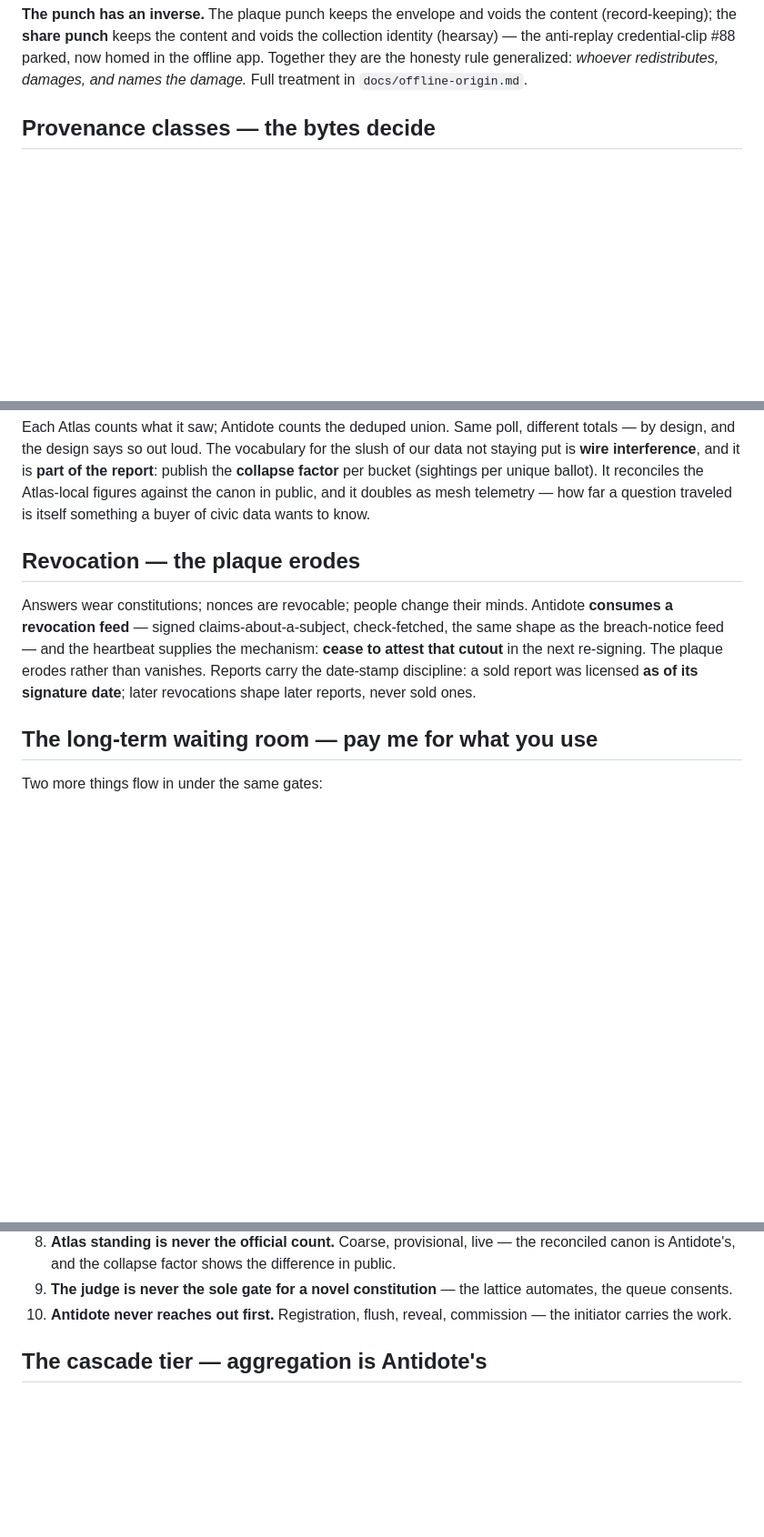
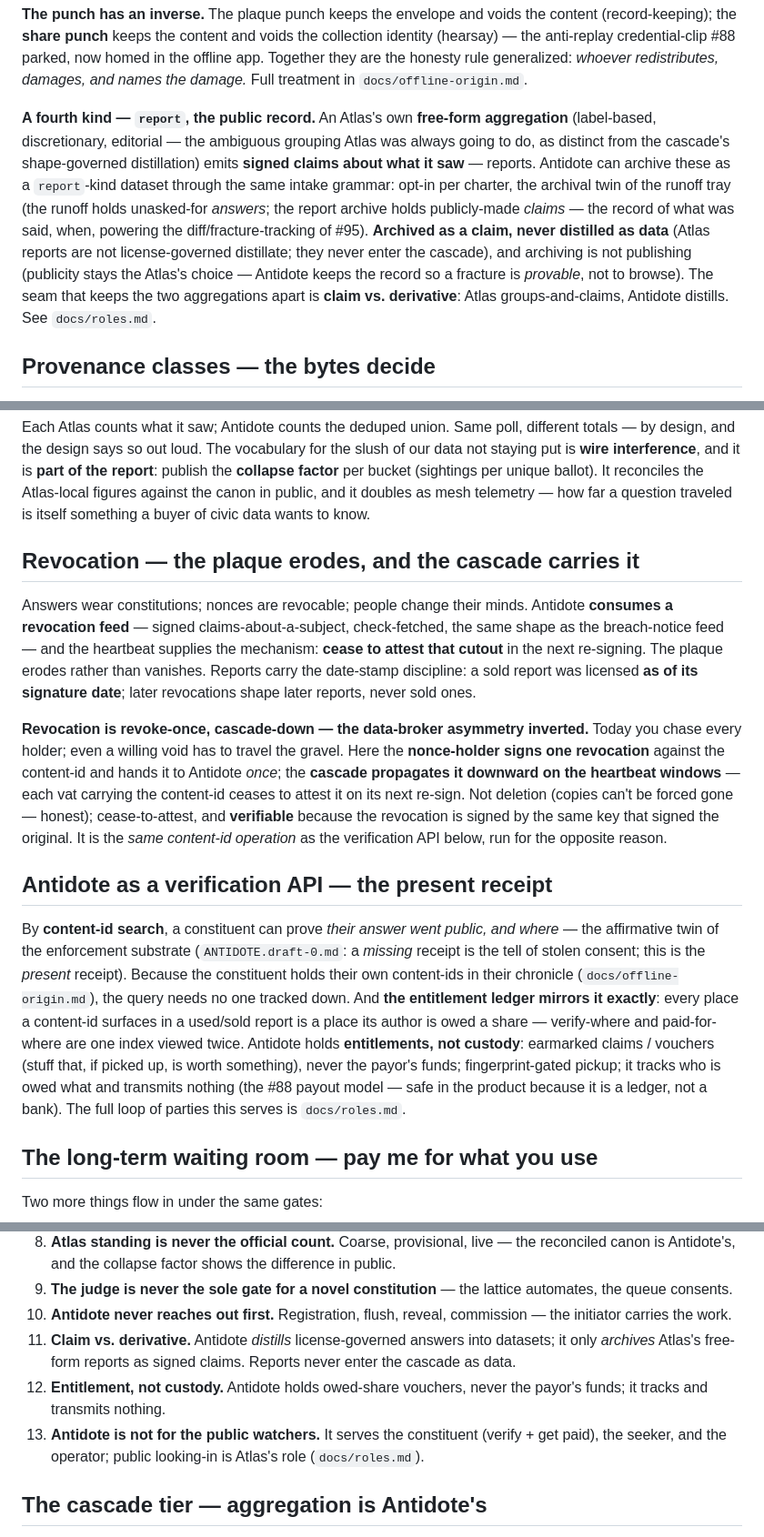
Before and after one commit to FCCN-ANTIBODY/antidote, a Markdown page: ARCHITECTURE.draft-0.md, 3 parts joined by grey strips. Shown at 91% size. Drawn GitHub-style; blank space fills up the shorter version.

```diff
--- a/ARCHITECTURE.draft-0.md
+++ b/ARCHITECTURE.draft-0.md
@@ -105,6 +105,19 @@ are not meant to think anything in particular, you are meant to know what to thi
 (hearsay) — the anti-replay credential-clip #88 parked, now homed in the offline app.
 Together they are the honesty rule generalized: *whoever redistributes, damages, and names
 the damage.* Full treatment in `docs/offline-origin.md`.
+
+**A fourth kind — `report`, the public record.** An Atlas's own **free-form aggregation**
+(label-based, discretionary, editorial — the ambiguous grouping Atlas was always going to
+do, as distinct from the cascade's shape-governed distillation) emits **signed claims about
+what it saw** — reports. Antidote can archive these as a `report`-kind dataset through the
+same intake grammar: opt-in per charter, the archival twin of the runoff tray (the runoff
+holds unasked-for *answers*; the report archive holds publicly-made *claims* — the record of
+what was said, when, powering the diff/fracture-tracking of #95). **Archived as a claim,
+never distilled as data** (Atlas reports are not license-governed distillate; they never
+enter the cascade), and archiving is not publishing (publicity stays the Atlas's choice —
+Antidote keeps the record so a fracture is *provable*, not to browse). The seam that keeps
+the two aggregations apart is **claim vs. derivative**: Atlas groups-and-claims, Antidote
+distills. See `docs/roles.md`.
 
 ## Provenance classes — the bytes decide
 
@@ -256,7 +269,7 @@ the **collapse factor** per bucket (sightings per unique ballot). It reconciles
 Atlas-local figures against the canon in public, and it doubles as mesh telemetry — how
 far a question traveled is itself something a buyer of civic data wants to know.
 
-## Revocation — the plaque erodes
+## Revocation — the plaque erodes, and the cascade carries it
 
 Answers wear constitutions; nonces are revocable; people change their minds. Antidote
 **consumes a revocation feed** — signed claims-about-a-subject, check-fetched, the same
@@ -264,6 +277,29 @@ shape as the breach-notice feed — and the heartbeat supplies the mechanism: **
 attest that cutout** in the next re-signing. The plaque erodes rather than vanishes.
 Reports carry the date-stamp discipline: a sold report was licensed **as of its
 signature date**; later revocations shape later reports, never sold ones.
+
+**Revocation is revoke-once, cascade-down — the data-broker asymmetry inverted.** Today you
+chase every holder; even a willing void has to travel the gravel. Here the **nonce-holder
+signs one revocation** against the content-id and hands it to Antidote *once*; the
+**cascade propagates it downward on the heartbeat windows** — each vat carrying the
+content-id ceases to attest it on its next re-sign. Not deletion (copies can't be forced
+gone — honest); cease-to-attest, and **verifiable** because the revocation is signed by the
+same key that signed the original. It is the *same content-id operation* as the verification
+API below, run for the opposite reason.
+
+## Antidote as a verification API — the present receipt
+
+By **content-id search**, a constituent can prove *their answer went public, and where* —
+the affirmative twin of the enforcement substrate (`ANTIDOTE.draft-0.md`: a *missing*
+receipt is the tell of stolen consent; this is the *present* receipt). Because the
+constituent holds their own content-ids in their chronicle (`docs/offline-origin.md`), the
+query needs no one tracked down. And **the entitlement ledger mirrors it exactly**: every
+place a content-id surfaces in a used/sold report is a place its author is owed a share —
+verify-where and paid-for-where are one index viewed twice. Antidote holds **entitlements,
+not custody**: earmarked claims / vouchers (stuff that, if picked up, is worth something),
+never the payor's funds; fingerprint-gated pickup; it tracks who is owed what and transmits
+nothing (the #88 payout model — safe in the product because it is a ledger, not a bank).
+The full loop of parties this serves is `docs/roles.md`.
 
 ## The long-term waiting room — pay me for what you use
 
@@ -305,6 +341,13 @@ the mission self-funding.
    the queue consents.
 10. **Antidote never reaches out first.** Registration, flush, reveal, commission — the
     initiator carries the work.
+11. **Claim vs. derivative.** Antidote *distills* license-governed answers into datasets;
+    it only *archives* Atlas's free-form reports as signed claims. Reports never enter the
+    cascade as data.
+12. **Entitlement, not custody.** Antidote holds owed-share vouchers, never the payor's
+    funds; it tracks and transmits nothing.
+13. **Antidote is not for the public watchers.** It serves the constituent (verify + get
+    paid), the seeker, and the operator; public looking-in is Atlas's role (`docs/roles.md`).
 
 ## The cascade tier — aggregation is Antidote's
 
```
Also changed, not shown: other parts of ARCHITECTURE.draft-0.md (+9 -1 lines), docs/roles.md (added, +124 -0 lines).
